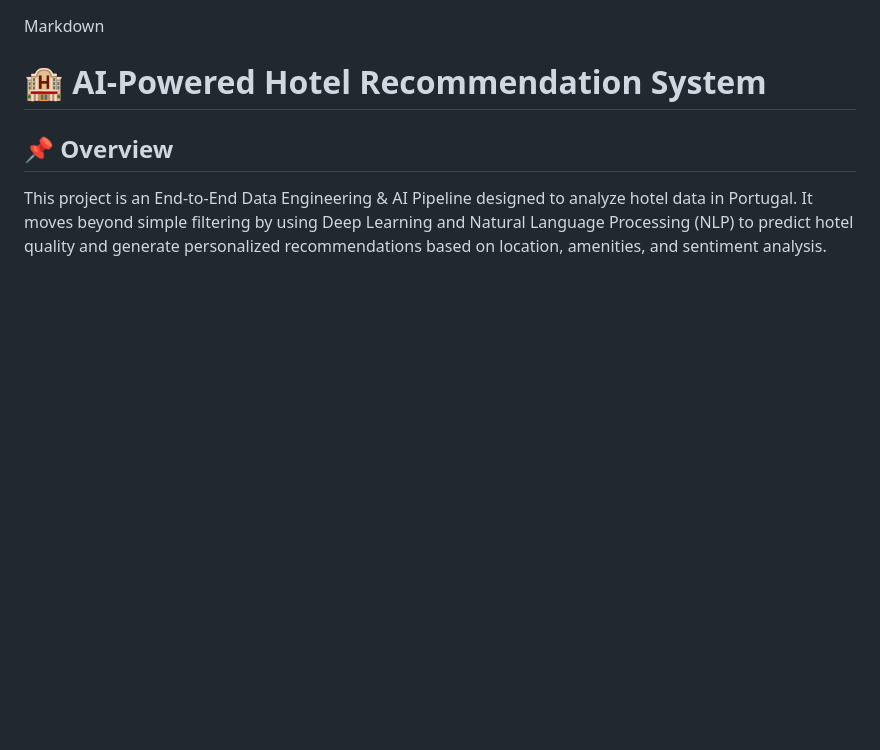
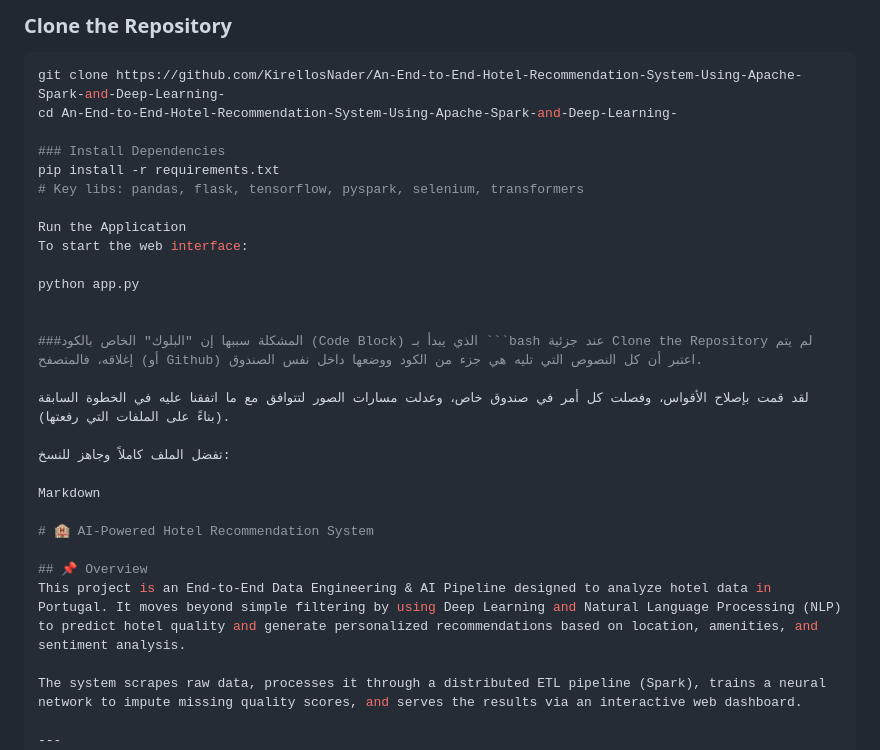
Before and after one commit to KirellosNader/An-End-to-End-Hotel-Recommendation-System-Using-Apache-Spark-and-Deep-Learning-, a Markdown page: README.md, the part around the change printed below. Drawn GitHub-style; blank space fills up the shorter version.

Commit message:
Revise README for clarity and formatting
Updated README.md to enhance project documentation and fix formatting issues.

````diff
--- a/README.md
+++ b/README.md
@@ -1,3 +63,24 @@
+### Clone the Repository
+```bash
+git clone https://github.com/KirellosNader/An-End-to-End-Hotel-Recommendation-System-Using-Apache-Spark-and-Deep-Learning-
+cd An-End-to-End-Hotel-Recommendation-System-Using-Apache-Spark-and-Deep-Learning-
+
+### Install Dependencies
+pip install -r requirements.txt
+# Key libs: pandas, flask, tensorflow, pyspark, selenium, transformers
+
+Run the Application
+To start the web interface:
+
+python app.py
+
+
+###المشكلة سببها إن "البلوك" الخاص بالكود (Code Block) الذي يبدأ بـ ```bash عند جزئية Clone the Repository لم يتم إغلاقه، فالمتصفح (أو Github) اعتبر أن كل النصوص التي تليه هي جزء من الكود ووضعها داخل نفس الصندوق.
+
+لقد قمت بإصلاح الأقواس، وفصلت كل أمر في صندوق خاص، وعدلت مسارات الصور لتتوافق مع ما اتفقنا عليه في الخطوة السابقة (بناءً على الملفات التي رفعتها).
+
+تفضل الملف كاملاً وجاهز للنسخ:
+
 Markdown
 
 # 🏨 AI-Powered Hotel Recommendation System
````
Also changed, not shown: other parts of README.md (+80 -4 lines).
